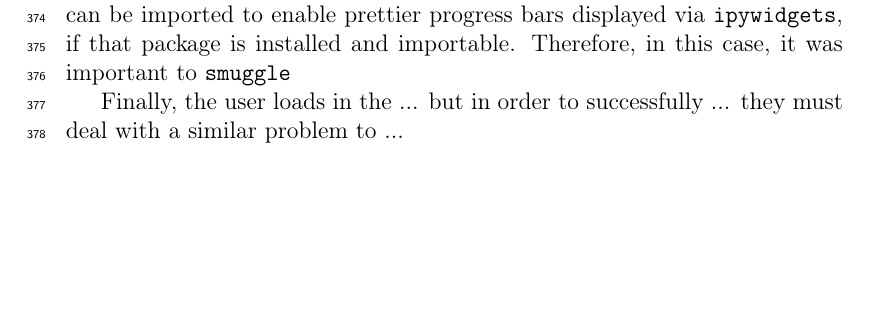
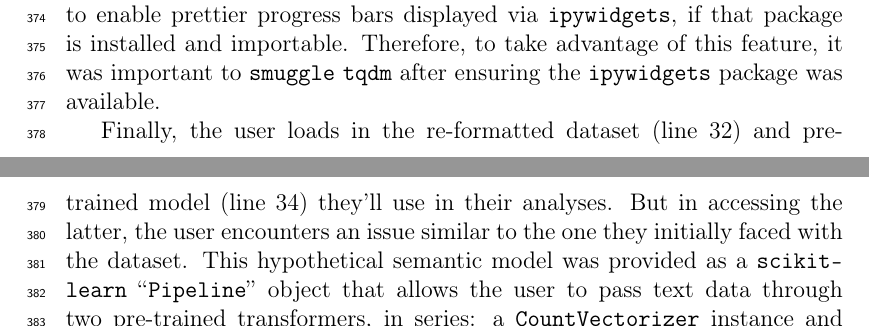
Before and after one commit to ContextLab/davos, a LaTeX paper (paper/main.tex): part of page 15 of 18 before the commit and two parts of pages 15 and 16 of 19 after it, the two joined at a grey line, cut so that both start at the same text, the shorter picture padded with empty space. Compiled offline with pdfLaTeX.

Commit message:
finished illustrative example section

```diff
--- a/paper/main.tex
+++ b/paper/main.tex
@@ -405,15 +405,11 @@ After re-enabling these two options (line 19), the user next smuggles specific v
 
 The third plotting library smuggled, \texttt{Quail}, is also pinned to a precise version with an onion comment, though in a slightly different manner than other packages in Figure~\ref{fig:illustrative-example}. Line 23 installs and loads \texttt{Quail} from the user's fork (``myfork'') of the package's GitHub repository, at a specific point in its revision history (i.e., the commit whose short hash is ``6c847a4''). This can serve as a useful way to access a version of a package the user has customized, patched, or somehow modified for this specific use case, while still allowing them to further modify their fork of the package in the future without affecting the version used in these analyses.
 
-Next, the user smuggles a pair of packages that extend the Jupyter notebook interface with various interactive JavaScript widgets. The \texttt{ipywidgets}~\cite{GrouEtal15} package provides an API for creating these widgets with Python code, and the \texttt{widgetsnbextension} package provides the machinery for the notebook frontend to display them. Thus, \texttt{ipywidgets} must be installed in the same environment as the IPython kernel, and \texttt{widgetsnbextension} must be installed in the environment that houses the Jupyter notebook server. In the simplest case, these two environments are the same; however, a common approach to using Jupyter notebooks with multiple different Python environments (e.g., for different tasks or projects) is to run the notebook server from a ``base environment,'' with additional environments each providing their own separate, interchangeable IPython kernels. (While possible to detect programmatically, Figure~\ref{fig:illustrative-example} assumes this setup to simplify the example code.) To handle this multi-environment installation, line 25 temporarily changes the \texttt{pip} executable used to install smuggled packages to that of the notebook server's environment before smuggling \texttt{widgetsnbextension} (line 26). Since there is no need to actually load this package for later use in the analysis code, it is aliased as a single underscore---by convention, a ``throwaway'' variable in Python. In line 27, the user changes the \texttt{pip} executable back to that of the notebook kernel environment (its original value) before installing \texttt{ipywidgets} and subsequent packages. With these two packages installed, line 30 smuggles \texttt{tqdm}~\cite{CaspEtal22}, which provides convenient progress bars for long-running code. In Jupyter notebooks, the \texttt{tqdm.notebook} module can be imported to enable prettier progress bars displayed via \texttt{ipywidgets}, if that package is installed and importable. Therefore, in this case, it was important to \texttt{smuggle}
+Next, the user smuggles a pair of packages that extend the Jupyter notebook interface with various interactive JavaScript widgets. The \texttt{ipywidgets}~\cite{GrouEtal15} package provides an API for creating these widgets with Python code, and the \texttt{widgetsnbextension} package provides the machinery for the notebook frontend to display them. Thus, \texttt{ipywidgets} must be installed in the same environment as the IPython kernel, and \texttt{widgetsnbextension} must be installed in the environment that houses the Jupyter notebook server. In the simplest case, these two environments are the same; however, a common approach to using Jupyter notebooks with multiple different Python environments (e.g., for different tasks or projects) is to run the notebook server from a ``base environment,'' with additional environments each providing their own separate, interchangeable IPython kernels. (While possible to detect programmatically, Figure~\ref{fig:illustrative-example} assumes this setup to simplify the example code.) To handle this multi-environment installation, line 25 temporarily sets the \texttt{pip} executable used to install smuggled packages to that of the notebook server's environment before smuggling \texttt{widgetsnbextension} (line 26). Since there is no need to actually load this package for later use in the analysis code, it is aliased as a single underscore---by convention, a ``throwaway'' variable in Python. In line 27, the user changes the \texttt{pip} executable back to that of the notebook kernel environment (its original value) before installing \texttt{ipywidgets} and subsequent packages. With these two packages installed, line 30 smuggles \texttt{tqdm}~\cite{CaspEtal22}, which provides convenient progress bars for long-running code. In Jupyter notebooks, the \texttt{tqdm.notebook} module can be imported to enable prettier progress bars displayed via \texttt{ipywidgets}, if that package is installed and importable. Therefore, to take advantage of this feature, it was important to \texttt{smuggle} \texttt{tqdm} after ensuring the \texttt{ipywidgets} package was available.
 
-
-% In Jupyter notebooks, \texttt{tqdm} will attempt to display these progress bars using \texttt{ipywidgets} if the package is installed and available.
-
-%managing multiple, interchangeable IPython kernels is to run the notebook server from a ``base environment,'' with additional Python environments each providing its own separate kernel (e.g.,
-
-
-Finally, the user loads in the ... but in order to successfully ... they must deal with a similar problem to ...
+Finally, the user loads in the re-formatted dataset (line 32) and pre-trained model (line 34) they'll use in their analyses. But in accessing the latter, the user encounters an issue similar to the one they initially faced with the dataset. This hypothetical semantic model was provided as a \texttt{scikit-learn} ``\texttt{Pipeline}'' object that allows the user to pass text data through two pre-trained transformers, in series: a \texttt{CountVectorizer} instance and a \texttt{LatentDirichletAllocation} instance (i.e., a topic model \cite{BleiEtal03}). The model was saved by its original creator using the \texttt{joblib} library, as \texttt{scikit-learn}'s documentation recommends, with the caveat that because \texttt{joblib} uses the \texttt{pickle} protocol internally, the ability to save and load pre-trained models is not guaranteed across versions due to \texttt{pickle}'s requirement that referenced classes be importable from the same location when saved and loaded. This issue affects the user's model by way of the \texttt{LatentDirichletAllocation} class---when the \texttt{Pipeline} object was created (again, in June, 2019, using \texttt{scikit-learn} v0.21.3), the class's definition lived in the \texttt{sklearn.decomposition.online\_lda} module. However, in version 0.22.0 (released November, 2019), that module was renamed to ``\texttt{\_online\_lda},'' and in v0.22.1 (January, 2020) it was again renamed to ``\texttt{\_lda}'' (which has remained its name since then). Thus, in order to successfully load the model that includes the pre-trained \texttt{LatentDirichletAllocation} instance, in line 33, the user first smuggles a version of \texttt{scikit-learn} prior to v0.22.0 (i.e., before the first time the module's name was changed). Once the model is loaded and reconstructed in memory  from a compatible package version (line 34), the user then upgrades to a newer version of \texttt{scikit-learn} for use elsewhere in their analyses. When
+line 35 is run, \texttt{davos} will replace the existing \texttt{scikit-learn} version with v1.1.3 in both the user's local package environment and in memory without interruption, such that ``\texttt{sklearn}'' will reference the new version in any code below. However, this will not affect the already compiled code object stored in the ``\texttt{transformer}'' variable, meaning that the pre-trained model will be usable simultaneously.
+% It's possible that in some cases, a version mismatch like this could introduce certain compatibility issues, depending on the specific package and the differences between the two versions being used. For example, a function from a newer package version could fail to handle an object from an older version passed to it as an argument, if it expects the object to have certain attributes that had not yet been added in the older version. Fortunately, with \texttt{davos}, this scenario is relatively easy to handle, as \texttt{smuggle} statements can be used to temporarily switch between package versions as needed (e.g., for a single line, in order to call an older version of the function). And because the installer program caches previously installed package versions, switching between package versions in this way can be done fairly quickly.
 
 
 
```
Also changed, not shown: paper/main.pdf.
